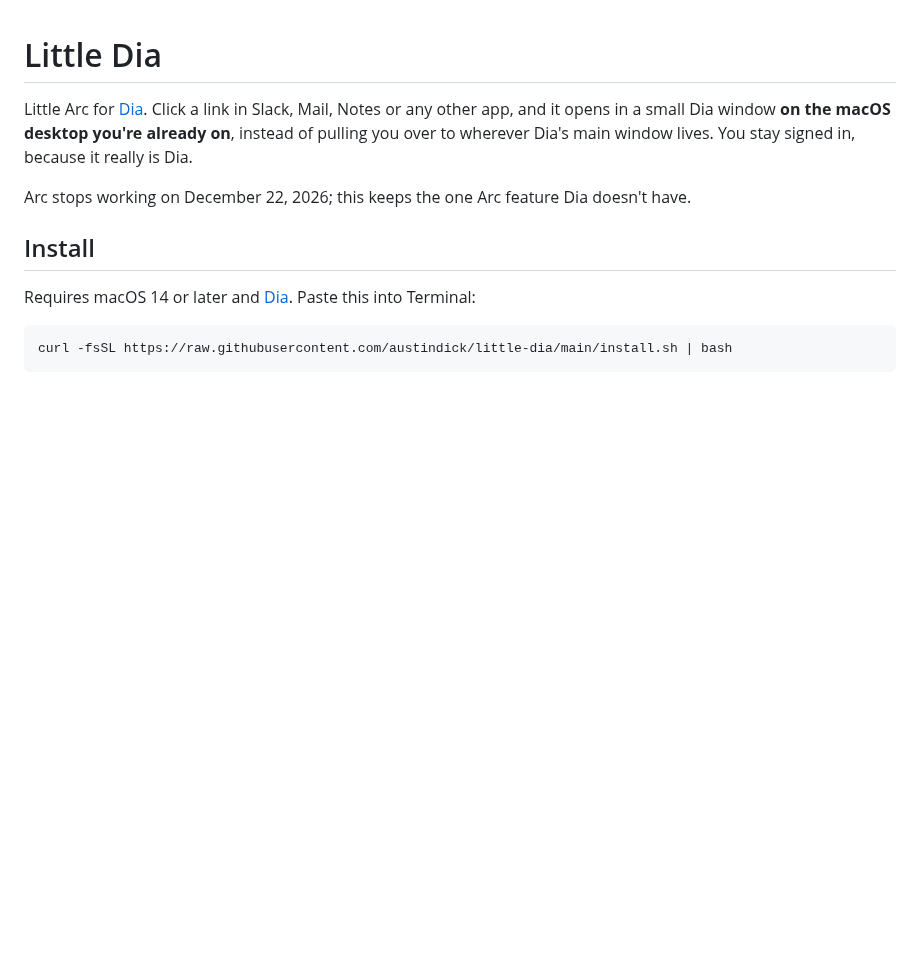
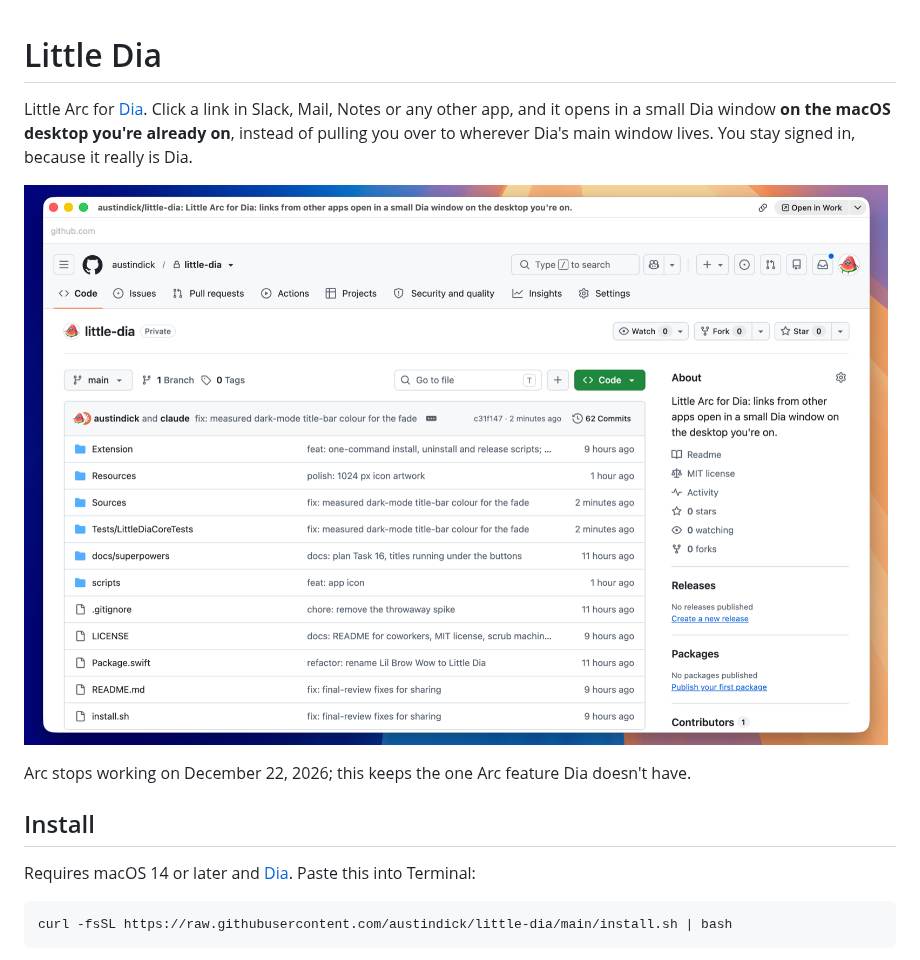
Before and after one commit to austindick/little-dia, a Markdown page: README.md, the part around the change. Drawn GitHub-style; pictures changed too: docs/images/little-window.png (added); blank space fills up the shorter version.

Commit message:
docs: README screenshot of a little window
Co-Authored-By: Claude Opus 5.5 <noreply@anthropic.com>

```diff
--- a/README.md
+++ b/README.md
@@ -3,6 +3,8 @@
 Little Arc for [Dia](https://www.diabrowser.com). Click a link in Slack, Mail, Notes or any other app, and it opens in a
 small Dia window **on the macOS desktop you're already on**, instead of pulling you over to wherever Dia's main window
 lives. You stay signed in, because it really is Dia.
+
+![A little Dia window, with Little Dia's Copy and Open in Work buttons at the right of its title bar](docs/images/little-window.png)
 
 Arc stops working on December 22, 2026; this keeps the one Arc feature Dia doesn't have.
 
```
